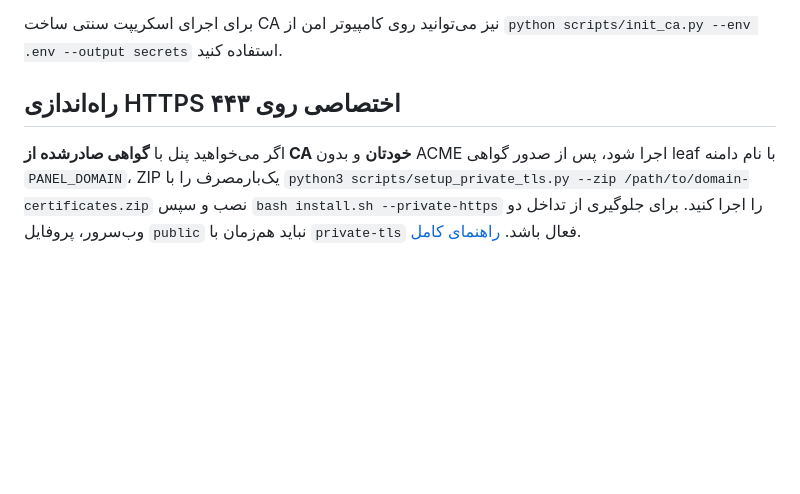
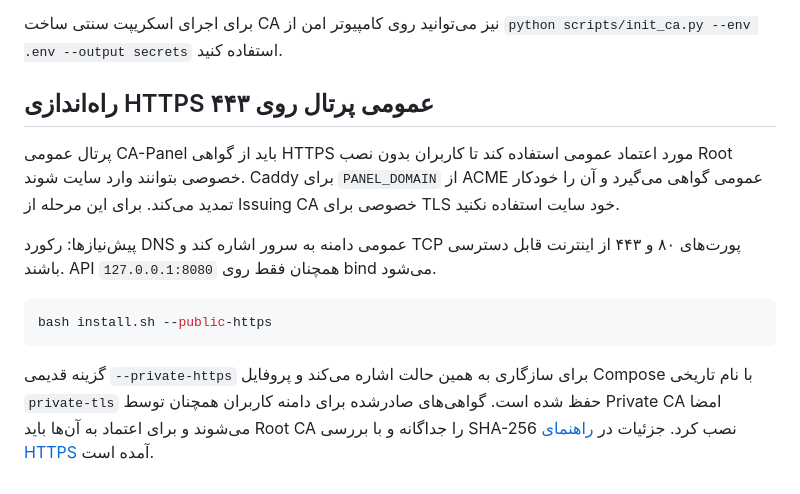
Before and after one commit to dr-reza-khaleghifar/CA-Panel, a Markdown page: docs/FIRST_RUN.md, the part around the change. GitHub-like rendering; blank space fills up the shorter version.

Commit message:
Document public ACME HTTPS as first-run deployment path

````diff
--- a/docs/FIRST_RUN.md
+++ b/docs/FIRST_RUN.md
@@ -94,6 +94,14 @@ CA_ISSUER_CERT_FILE=issuer-cert.pem
 برای اجرای اسکریپت سنتی ساخت CA نیز می‌توانید روی کامپیوتر امن از `python scripts/init_ca.py --env .env --output secrets` استفاده کنید.
 
 
-## راه‌اندازی HTTPS اختصاصی روی ۴۴۳
+## راه‌اندازی HTTPS عمومی پرتال روی ۴۴۳
 
-اگر می‌خواهید پنل با **گواهی صادرشده از CA خودتان** و بدون ACME اجرا شود، پس از صدور گواهی leaf با نام دامنه `PANEL_DOMAIN`، ZIP یک‌بارمصرف را با `python3 scripts/setup_private_tls.py --zip /path/to/domain-certificates.zip` نصب و سپس `bash install.sh --private-https` را اجرا کنید. برای جلوگیری از تداخل دو وب‌سرور، پروفایل `public` نباید هم‌زمان با `private-tls` فعال باشد. [راهنمای کامل](PRIVATE_HTTPS.md).
+پرتال عمومی CA-Panel باید از گواهی HTTPS مورد اعتماد عمومی استفاده کند تا کاربران بدون نصب Root خصوصی بتوانند وارد سایت شوند. Caddy برای `PANEL_DOMAIN` از ACME عمومی گواهی می‌گیرد و آن را خودکار تمدید می‌کند. برای این مرحله از Issuing CA خصوصی برای TLS خود سایت استفاده نکنید.
+
+پیش‌نیازها: رکورد DNS عمومی دامنه به سرور اشاره کند و TCP پورت‌های ۸۰ و ۴۴۳ از اینترنت قابل دسترسی باشند. API همچنان فقط روی `127.0.0.1:8080` bind می‌شود.
+
+```bash
+bash install.sh --public-https
+```
+
+گزینه قدیمی `--private-https` برای سازگاری به همین حالت اشاره می‌کند و پروفایل Compose با نام تاریخی `private-tls` حفظ شده است. گواهی‌های صادرشده برای دامنه کاربران همچنان توسط Private CA امضا می‌شوند و برای اعتماد به آن‌ها باید Root CA را جداگانه و با بررسی SHA-256 نصب کرد. جزئیات در [راهنمای HTTPS](PRIVATE_HTTPS.md) آمده است.
````
